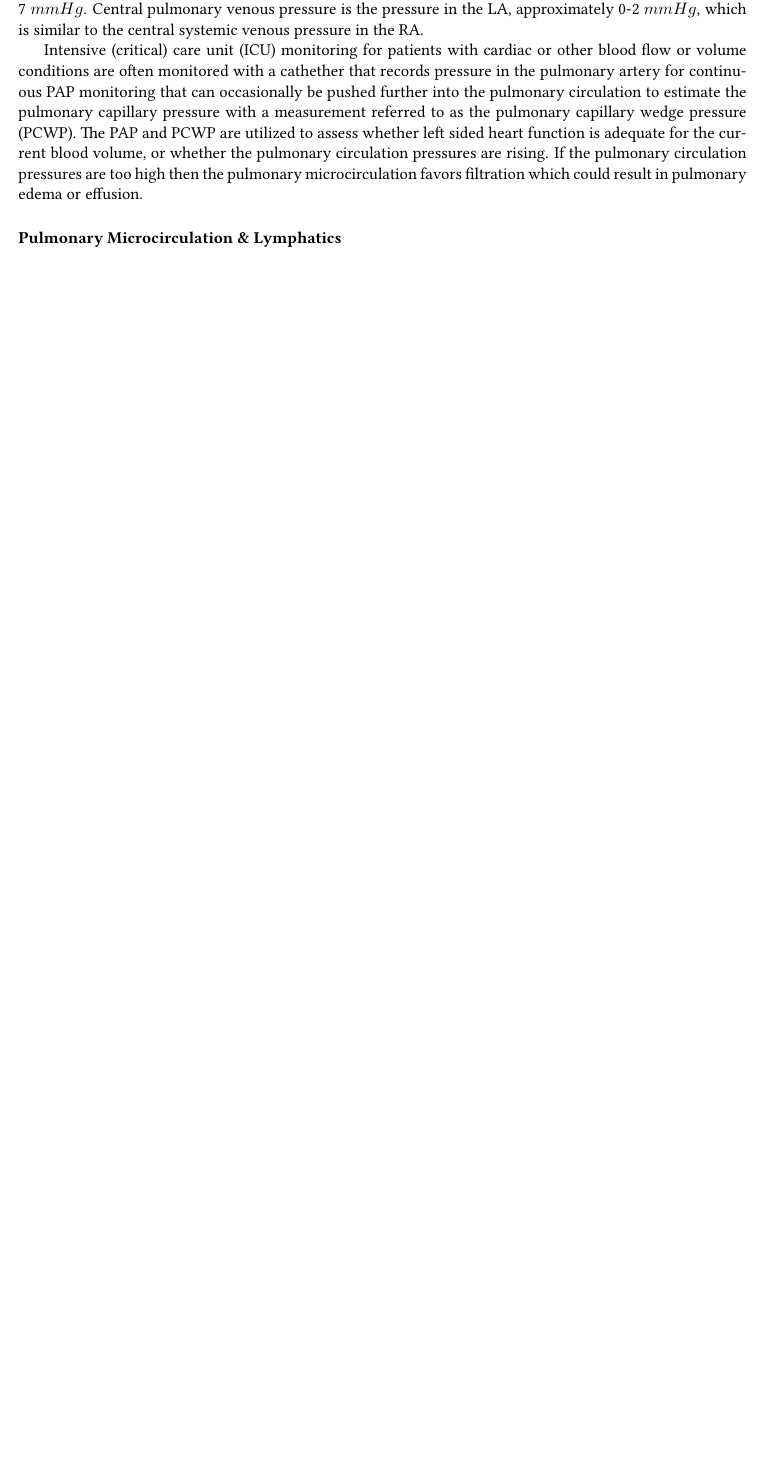
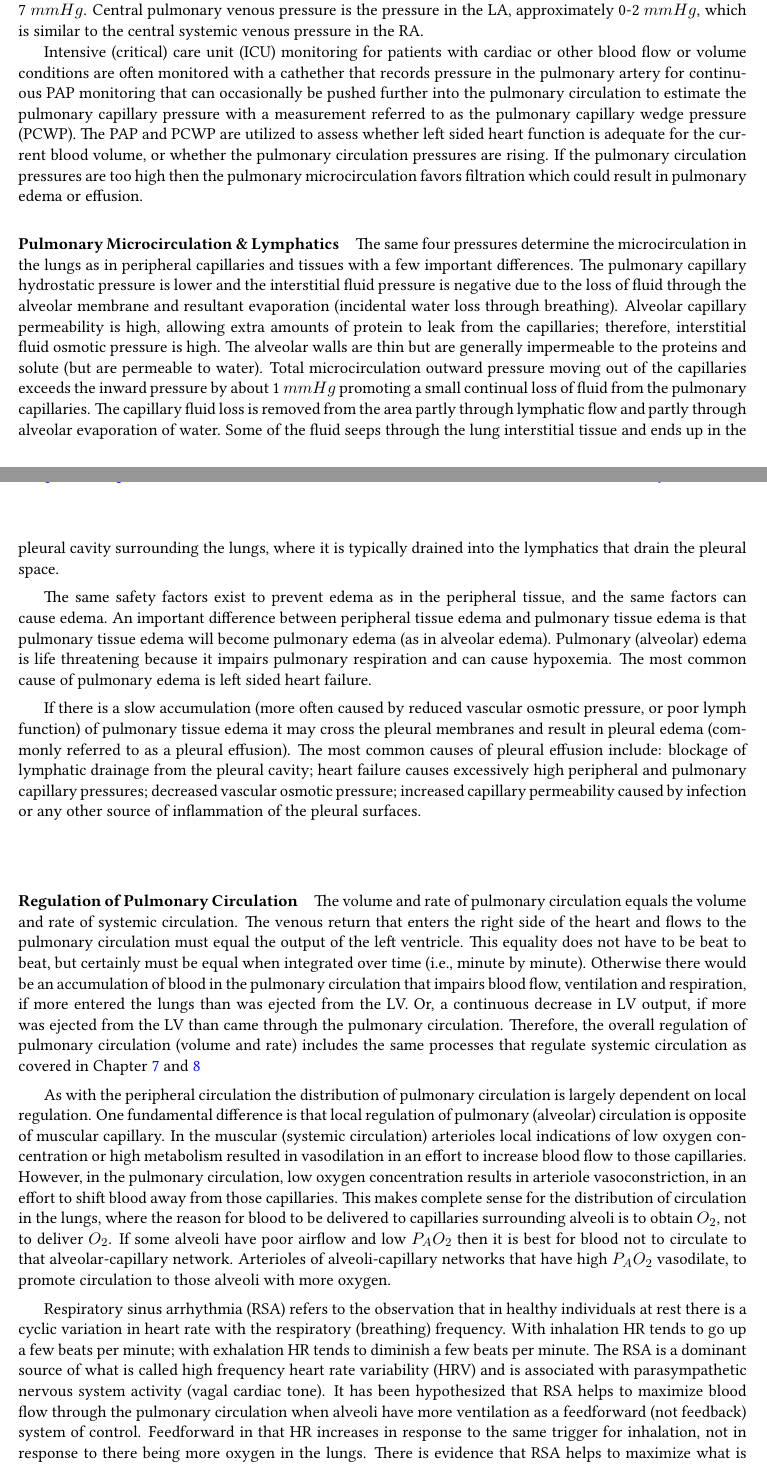
Before and after one commit to smc1047/Clinical_Physiology, a LaTeX thesis (index.tex, which reads chapter/blood_oxygen.tex): part of page 193 of 210 before the commit and two parts of pages 193 and 194 of 212 after it, the two joined at a grey line, cut so that both start at the same text, the shorter picture padded with empty space. Compiled offline with pdfLaTeX.

Commit message:
Got through 2/3 of respiration chapter

```diff
--- a/chapter/blood_oxygen.tex
+++ b/chapter/blood_oxygen.tex
@@ -158,11 +158,25 @@ Pulmonary artery pressure (PAP) is synonymous with arterial blood pressure (BP)
 
 Intensive (critical) care unit (ICU) monitoring for patients with cardiac or other blood flow or volume conditions are often monitored with a cathether that records pressure in the pulmonary artery for continuous PAP monitoring that can occasionally be pushed further into the pulmonary circulation to estimate the pulmonary capillary pressure with a measurement referred to as the pulmonary capillary wedge pressure (PCWP). The PAP and PCWP are utilized to assess whether left sided heart function is adequate for the current blood volume, or whether the pulmonary circulation pressures are rising. If the pulmonary circulation pressures are too high then the pulmonary microcirculation favors filtration which could result in pulmonary edema or effusion.
 
-% Left off here
-
 \paragraph{Pulmonary Microcirculation \& Lymphatics}
 
+The same four pressures determine the microcirculation in the lungs as in peripheral capillaries and tissues with a few important differences. The pulmonary capillary hydrostatic pressure is lower and the interstitial fluid pressure is negative due to the loss of fluid through the alveolar membrane and resultant evaporation (incidental water loss through breathing). Alveolar capillary permeability is high, allowing extra amounts of protein to leak from the capillaries; therefore, interstitial fluid osmotic pressure is high. The alveolar walls are thin but are generally impermeable to the proteins and solute (but are permeable to water). Total microcirculation outward pressure moving out of the capillaries exceeds the inward pressure by about 1 $mmHg$ promoting a small continual loss of fluid from the pulmonary capillaries. The capillary fluid loss is removed from the area partly through lymphatic flow and partly through alveolar evaporation of water. Some of the fluid seeps through the lung interstitial tissue and ends up in the pleural cavity surrounding the lungs, where it is typically drained into the lymphatics that drain the pleural space.
 
+The same safety factors exist to prevent edema as in the peripheral tissue, and the same factors can cause edema. An important difference between peripheral tissue edema and pulmonary tissue edema is that pulmonary tissue edema will become pulmonary edema (as in alveolar edema). Pulmonary (alveolar) edema is life threatening because it impairs pulmonary respiration and can cause hypoxemia. The most common cause of pulmonary edema is left sided heart failure.
+
+If there is a slow accumulation (more often caused by reduced vascular osmotic pressure, or poor lymph function) of pulmonary tissue edema it may cross the pleural membranes and result in pleural edema (commonly referred to as a pleural effusion). The most common causes of pleural effusion include: blockage of lymphatic drainage from the pleural cavity; heart failure causes excessively high peripheral and pulmonary capillary pressures;  decreased vascular osmotic pressure; increased capillary permeability caused by infection or any other source of inflammation of the pleural surfaces.
+
+\paragraph{Regulation of Pulmonary Circulation}
+
+The volume and rate of pulmonary circulation equals the volume and rate of systemic circulation. The venous return that enters the right side of the heart and flows to the pulmonary circulation must equal the output of the left ventricle. This equality does not have to be beat to beat, but certainly must be equal when integrated over time (i.e., minute by minute). Otherwise there would be an accumulation of blood in the pulmonary circulation that impairs blood flow, ventilation and respiration, if more entered the lungs than was ejected from the LV. Or, a continuous decrease in LV output, if more was ejected from the LV than came through the pulmonary circulation. Therefore, the overall regulation of pulmonary circulation (volume and rate) includes the same processes that regulate systemic circulation as covered in Chapter \ref{chp:blood_flow} and \ref{chp:blood_content}
+
+As with the peripheral circulation the distribution of pulmonary circulation is largely dependent on local regulation. One fundamental difference is that local regulation of pulmonary (alveolar) circulation is opposite of muscular capillary. In the muscular (systemic circulation) arterioles local indications of low oxygen concentration or high metabolism resulted in vasodilation in an effort to increase blood flow to those capillaries. However, in the pulmonary circulation, low oxygen concentration results in arteriole vasoconstriction, in an effort to shift blood away from those capillaries. This makes complete sense for the distribution of circulation in the lungs, where the reason for blood to be delivered to capillaries surrounding alveoli is to obtain $O_2$, not to deliver $O_2$. If some alveoli have poor airflow and low $P_AO_2$ then it is best for blood not to circulate to that alveolar-capillary network. Arterioles of alveoli-capillary networks that have high $P_AO_2$ vasodilate, to promote circulation to those alveoli with more oxygen.
+
+Respiratory sinus arrhythmia (RSA) refers to the observation that in healthy individuals at rest there is a cyclic variation in heart rate with the respiratory (breathing) frequency. With inhalation HR tends to go up a few beats per minute; with exhalation HR tends to diminish a few beats per minute. The RSA is a dominant source of what is called high frequency heart rate variability (HRV) and is associated with parasympathetic nervous system activity (vagal cardiac tone). It has been hypothesized that RSA helps to maximize blood flow through the pulmonary circulation when alveoli have more ventilation as a feedforward (not feedback) system of control. Feedforward in that HR increases in response to the same trigger for inhalation, not in response to there being more oxygen in the lungs. There is evidence that RSA helps to maximize what is called ventilation - perfusion matching at rest \cite{} % Cite Hayano
+
+Chapter \ref{chp:alveolar_oxygen} on Ventilation considers the concept of ventilation - perfusion $\dot{V}/\dot{Q}$ matching, and the impact of body position on $\dot{V}/\dot{Q}$ matching zones.
+
+% Left off here on Monday morning
 
 \section{External (Alveolar) Respiration}
 
```
Also changed, not shown: chapter/alveolar_oxygen.tex (+9 -3 lines).
